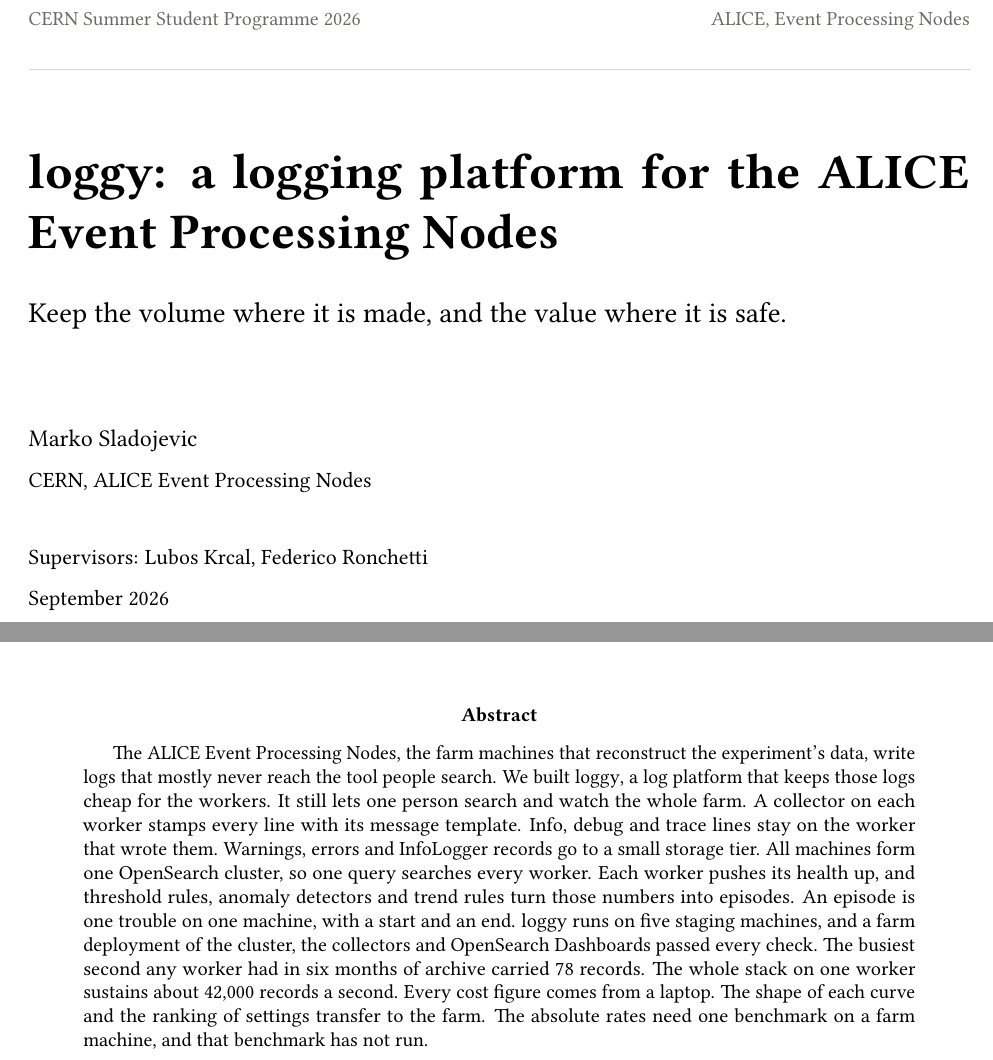
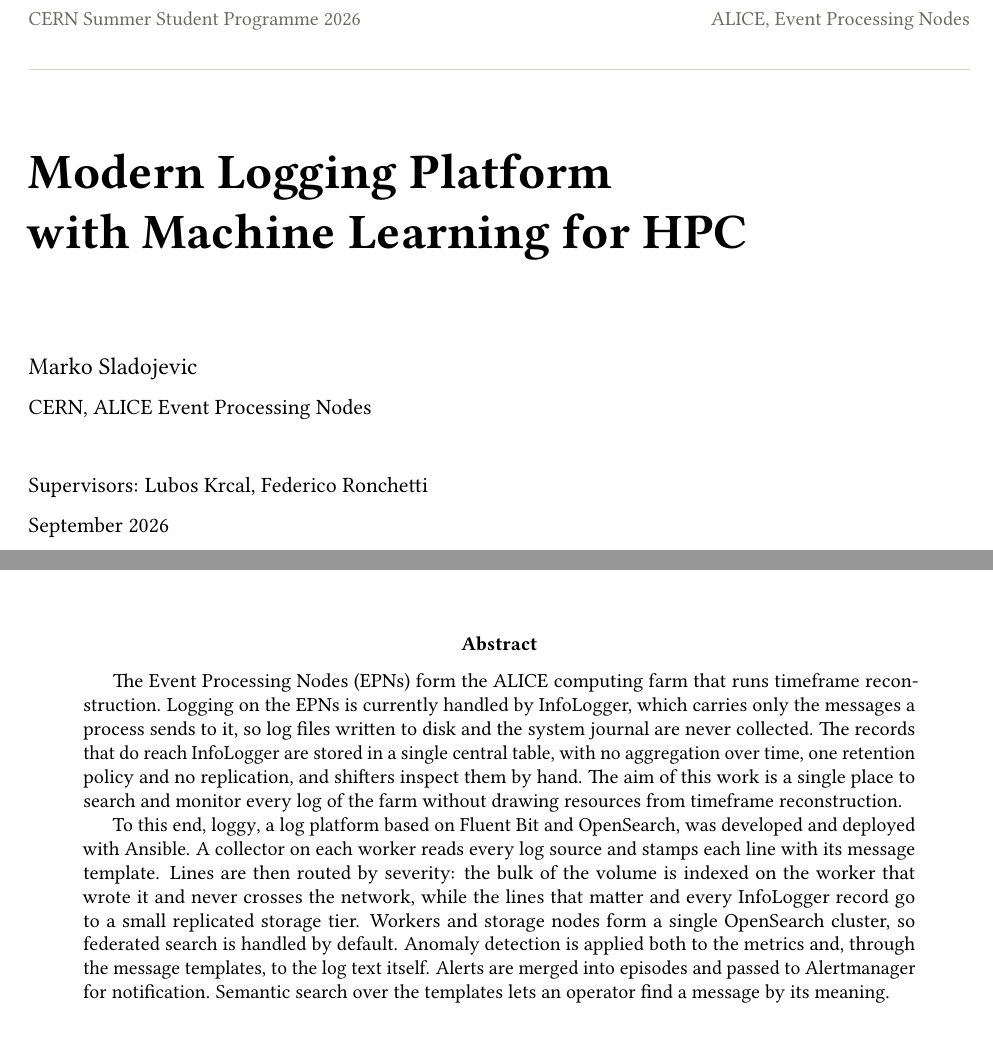
Before and after one commit to mrsladoje/alice-ingest, a LaTeX paper (reports/loggy-report/report/report.tex, which reads reports/loggy-report/sections/00-abstract.tex): two parts of page 1 of 31, joined at a grey line, cut so that both start at the same text. Compiled offline with pdfLaTeX.

Commit message:
docs(report): match the deck title, drop the subtitle, rewrite the abstract
Co-Authored-By: Claude Opus 5 (1M context) <noreply@anthropic.com>

```diff
--- a/reports/loggy-report/report/report.tex
+++ b/reports/loggy-report/report/report.tex
@@ -7,9 +7,7 @@
 \vspace*{18mm}
 {\small\color{inksoft}CERN Summer Student Programme 2026 \hfill ALICE, Event Processing Nodes}\par
 \vspace{2mm}\textcolor{rule}{\hrule}\vspace{14mm}
-{\Huge\bfseries \loggy{}: a logging platform for the ALICE Event Processing Nodes\par}
-\vspace{6mm}
-{\Large Keep the volume where it is made, and the value where it is safe.\par}
+{\Huge\bfseries\raggedright Modern Logging Platform\\ with Machine Learning for HPC\par}
 \vspace{16mm}
 {\large Marko Sladojevic\par}
 \vspace{1.5mm}
--- a/reports/loggy-report/sections/00-abstract.tex
+++ b/reports/loggy-report/sections/00-abstract.tex
@@ -1 +1,3 @@
-The ALICE Event Processing Nodes, the farm machines that reconstruct the experiment's data, write logs that mostly never reach the tool people search. We built \loggy{}, a log platform that keeps those logs cheap for the workers. It still lets one person search and watch the whole farm. A collector on each worker stamps every line with its message template. Info, debug and trace lines stay on the worker that wrote them. Warnings, errors and InfoLogger records go to a small storage tier. All machines form one OpenSearch cluster, so one query searches every worker. Each worker pushes its health up, and threshold rules, anomaly detectors and trend rules turn those numbers into episodes. An episode is one trouble on one machine, with a start and an end. \loggy{} runs on five staging machines, and a farm deployment of the cluster, the collectors and OpenSearch Dashboards passed every check. The busiest second any worker had in six months of archive carried 78~records. The whole stack on one worker sustains about 42,000 records a second. Every cost figure comes from a laptop. The shape of each curve and the ranking of settings transfer to the farm. The absolute rates need one benchmark on a farm machine, and that benchmark has not run.
+The Event Processing Nodes (EPNs) form the ALICE computing farm that runs timeframe reconstruction. Logging on the EPNs is currently handled by InfoLogger, which carries only the messages a process sends to it, so log files written to disk and the system journal are never collected. The records that do reach InfoLogger are stored in a single central table, with no aggregation over time, one retention policy and no replication, and shifters inspect them by hand. The aim of this work is a single place to search and monitor every log of the farm without drawing resources from timeframe reconstruction.
+
+To this end, \loggy{}, a log platform based on Fluent Bit and OpenSearch, was developed and deployed with Ansible. A collector on each worker reads every log source and stamps each line with its message template. Lines are then routed by severity: the bulk of the volume is indexed on the worker that wrote it and never crosses the network, while the lines that matter and every InfoLogger record go to a small replicated storage tier. Workers and storage nodes form a single OpenSearch cluster, so federated search is handled by default. Anomaly detection is applied both to the metrics and, through the message templates, to the log text itself. Alerts are merged into episodes and passed to Alertmanager for notification. Semantic search over the templates lets an operator find a message by its meaning.
```
Also changed, not shown: reports/loggy-report/outline.md (+1 -1 lines), reports/loggy-report/loggy-report.pdf.
